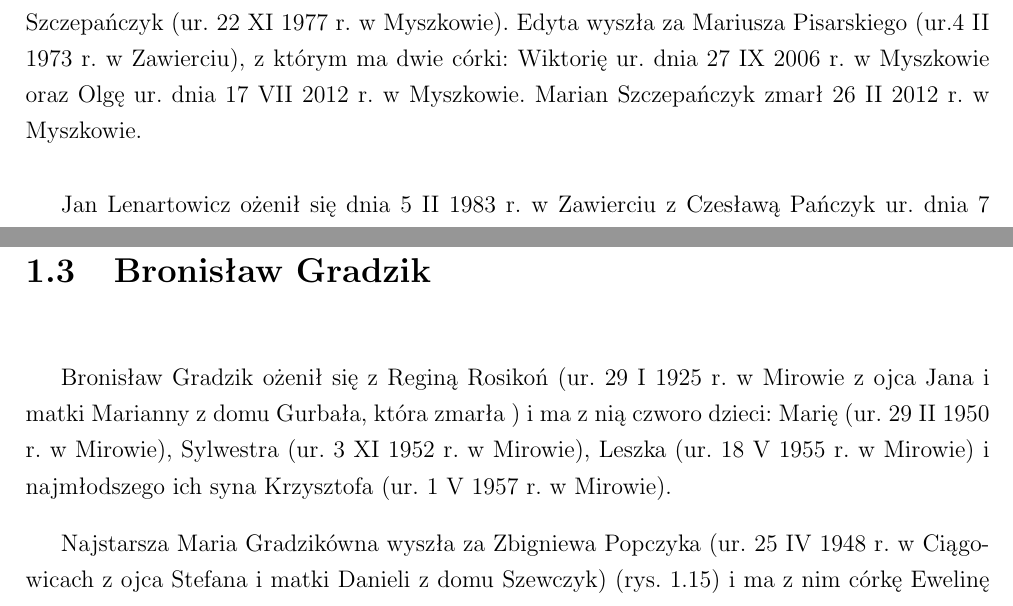
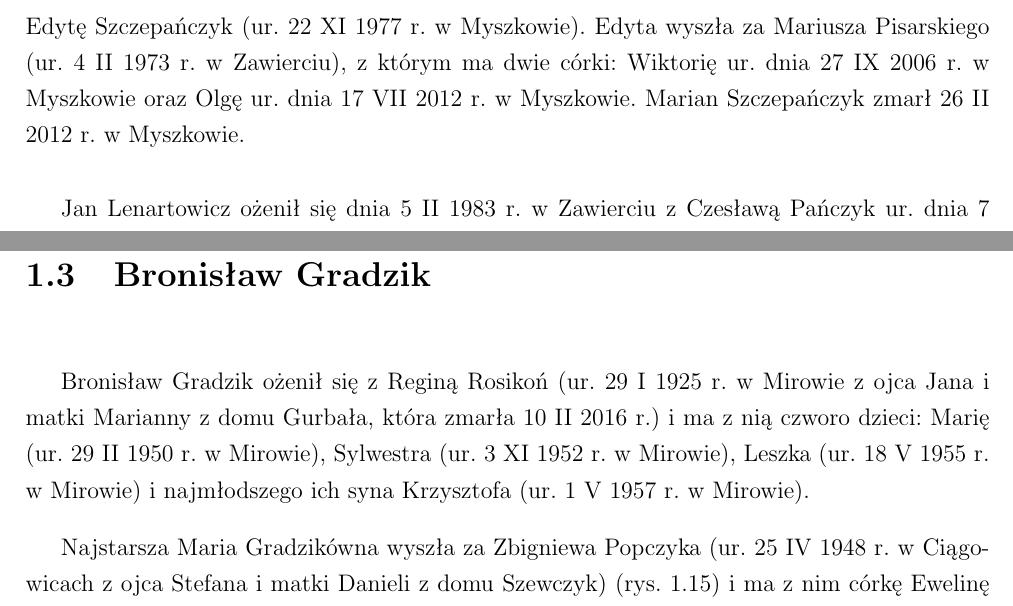
Before and after one commit to bozydarswierczynski13/kronikaGlabow, a LaTeX document (main.tex, which reads marianna_glab.tex): two parts of pages 7 and 13 of 98, joined at a grey line, cut so that both start at the same text. Compiled offline with pdfLaTeX.

Commit message:
Poprawki

```diff
--- a/marianna_glab.tex
+++ b/marianna_glab.tex
@@ -47,7 +47,7 @@ Olimpia Gradzik wyszła dnia 8 III 1943 r. w Niegowie za Edwarda Lenartowicza (u
 \end{center}
 \end{figure}
 
-Mieczysława Lenartowicz wyszła dnia 5 V 1963~r. za Mariana Szczepańczyka (ur. 30 I 1933~r. w~Jaworzniku) (rys.~\ref{rys:slub_mieczyslawy_i_mariana_szczepanczykow}), z którym ma troje dzieci: Roberta Szczepańczyka (ur. 10 VIII 1964~r. w Myszkowie) (rys.~\ref{rys:robert_szczepanczyk}), Mariolę Szczepańczyk (ur. 6 I 1966~r. w Myszkowie) oraz Edytę Szczepańczyk (ur. 22 XI 1977 r. w~Myszkowie). Edyta wyszła za Mariusza Pisarskiego (ur.4 II 1973 r. w Zawierciu), z którym ma dwie córki: Wiktorię ur. dnia 27 IX 2006 r. w Myszkowie oraz Olgę ur. dnia 17 VII 2012 r. w Myszkowie. Marian Szczepańczyk zmarł 26 II 2012 r. w Myszkowie.
+Mieczysława Lenartowicz wyszła dnia 5 V 1963~r. za Mariana Szczepańczyka (ur. 30 I 1933~r. w~Jaworzniku) (rys.~\ref{rys:slub_mieczyslawy_i_mariana_szczepanczykow}), z którym ma troje dzieci: Roberta Szczepańczyka (ur. 10 VIII 1964~r. w Myszkowie) (rys.~\ref{rys:robert_szczepanczyk}), Mariolę Szczepańczyk (ur. 6 I 1966~r. w Myszkowie) oraz Edytę Szczepańczyk (ur. 22 XI 1977 r. w~Myszkowie). Edyta wyszła za Mariusza Pisarskiego (ur.~4~II~1973~r. w~Zawierciu), z którym ma dwie córki: Wiktorię ur. dnia 27 IX 2006 r. w Myszkowie oraz Olgę ur. dnia 17 VII 2012 r. w Myszkowie. Marian Szczepańczyk zmarł 26 II 2012 r. w Myszkowie.
 
 \begin{figure}
 	\begin{center}
@@ -133,7 +133,7 @@ Marcin Skowronek wraz z ojcem Stefanem wybudowali pod zamkiem hotel i karczmę i
 
 
 \section{Bronisław Gradzik}
-Bronisław Gradzik ożenił się z Reginą Rosikoń (ur. 29 I 1925 r. w Mirowie z ojca Jana i matki Marianny z~domu Gurbała, która zmarła ) i ma z nią czworo dzieci: Marię (ur. 29 II 1950 r. w Mirowie), Sylwestra (ur. 3 XI 1952 r. w Mirowie), Leszka (ur. 18 V 1955 r. w Mirowie) i najmłodszego ich syna Krzysztofa (ur. 1 V 1957 r. w Mirowie).
+Bronisław Gradzik ożenił się z Reginą Rosikoń (ur. 29 I 1925 r. w Mirowie z ojca Jana i matki Marianny z~domu Gurbała, która zmarła 10~II~2016~r.) i ma z nią czworo dzieci: Marię (ur. 29 II 1950 r. w Mirowie), Sylwestra (ur. 3 XI 1952 r. w Mirowie), Leszka (ur. 18 V 1955 r. w Mirowie) i najmłodszego ich syna Krzysztofa (ur. 1 V 1957 r. w Mirowie).
 
 \begin{figure}[!h]
 \begin{center}
```
